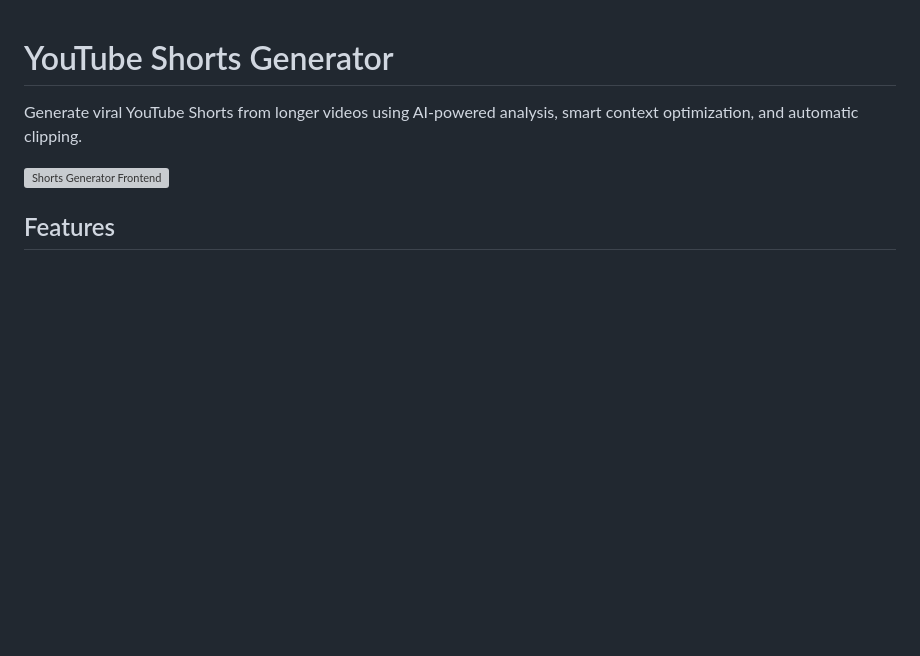
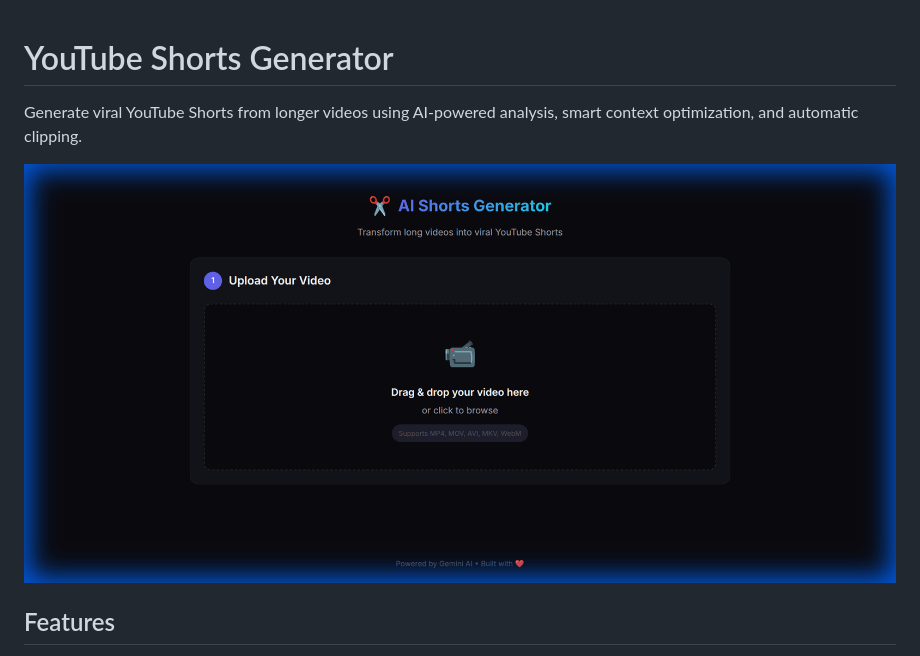
Before and after one commit to RayanBabar/short_generation, a Markdown page: README.md, the part around the change. Drawn GitHub-style; pictures changed too: assets/frontend_preview.png (added); blank space fills up the shorter version; grey boxes are pictures that could not be loaded.

Commit message:
Docs: Fix README image link by adding assets folder

```diff
--- a/README.md
+++ b/README.md
@@ -2,7 +2,7 @@
 
 Generate viral YouTube Shorts from longer videos using AI-powered analysis, smart context optimization, and automatic clipping.
 
-![Shorts Generator Frontend](/home/rayan-babur/.gemini/antigravity/brain/488e820a-3c3b-4326-b8db-fa3a97eecf8a/frontend_verification_1768659140899.png)
+![Shorts Generator Frontend](assets/frontend_preview.png)
 
 ## Features
 
```
